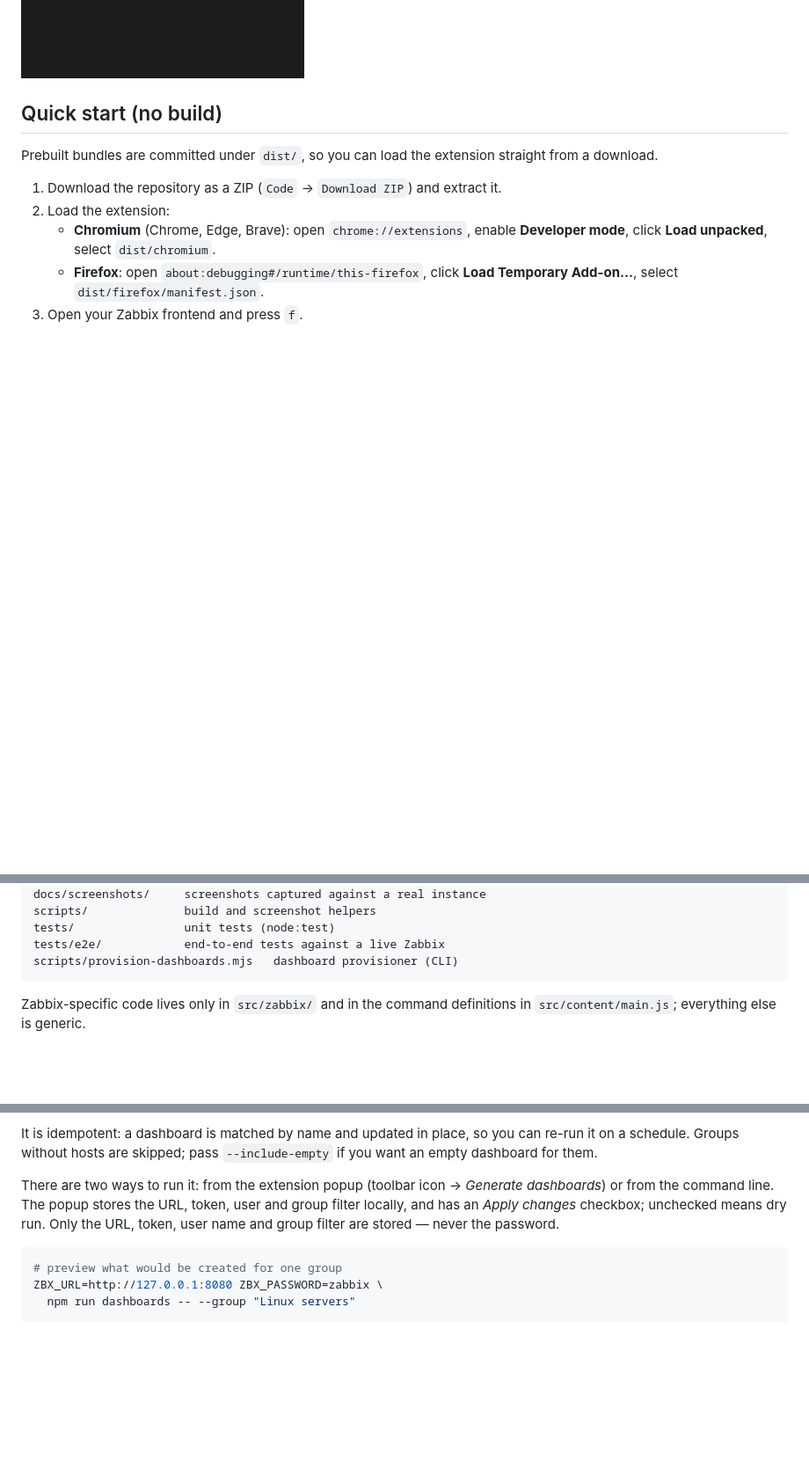
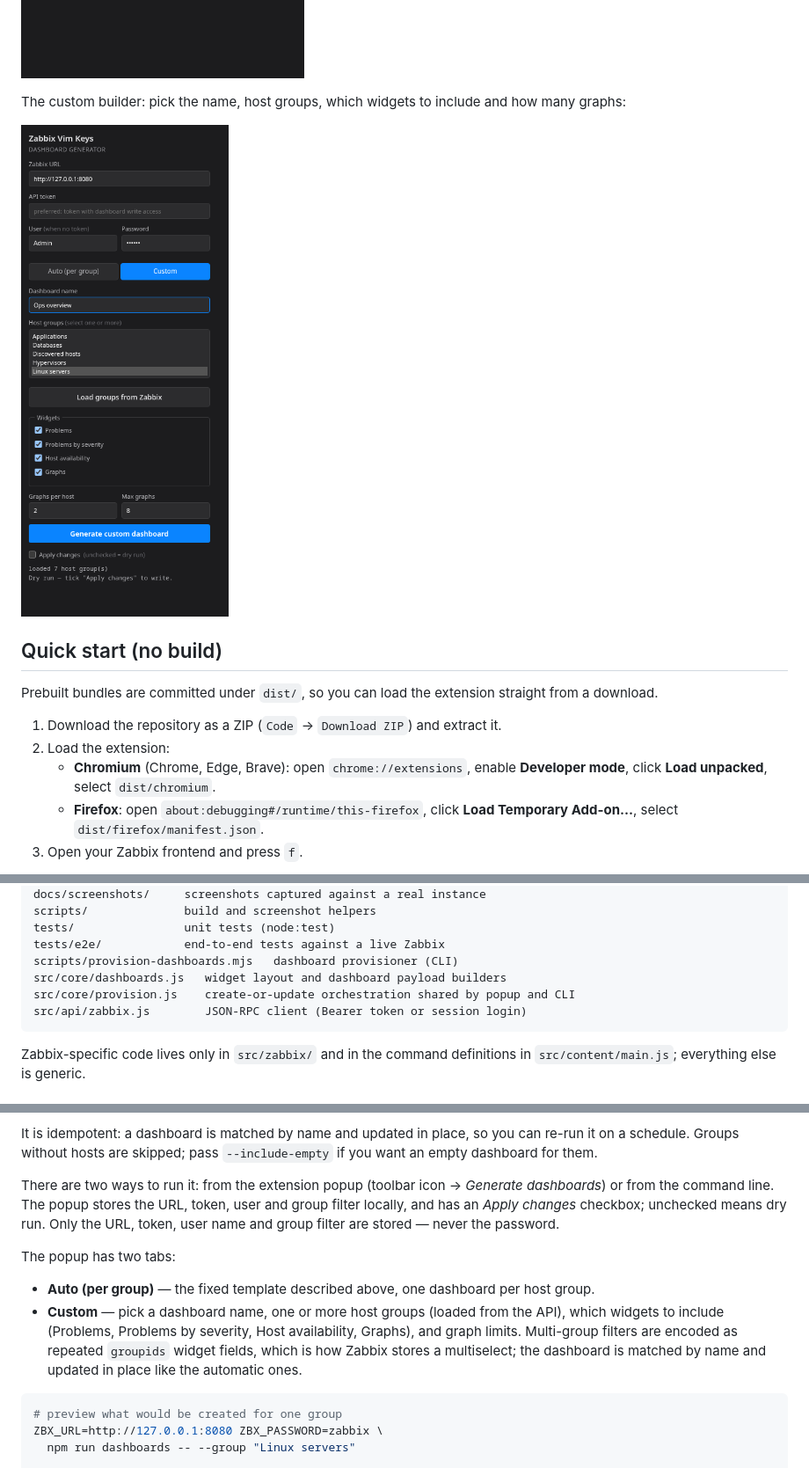
Before and after one commit to pietrusiewicz/zabbix-vim, a Markdown page: README.md, 3 parts joined by grey strips. Shown at 88% size. Drawn GitHub-style; pictures changed too: docs/screenshots/07-custom-popup.png (added); blank space fills up the shorter version.

Commit message:
docs: document the custom dashboard builder

````diff
--- a/README.md
+++ b/README.md
@@ -21,6 +21,10 @@ An automatically provisioned dashboard (problems, severity, host availability, C
 ![Auto dashboard](docs/screenshots/05-auto-dashboard.png)
 
 ![Dashboard popup](docs/screenshots/06-popup.png)
+
+The custom builder: pick the name, host groups, which widgets to include and how many graphs:
+
+![Custom dashboard builder](docs/screenshots/07-custom-popup.png)
 
 ## Quick start (no build)
 
@@ -106,6 +110,9 @@ scripts/              build and screenshot helpers
 tests/                unit tests (node:test)
 tests/e2e/            end-to-end tests against a live Zabbix
 scripts/provision-dashboards.mjs   dashboard provisioner (CLI)
+src/core/dashboards.js   widget layout and dashboard payload builders
+src/core/provision.js    create-or-update orchestration shared by popup and CLI
+src/api/zabbix.js        JSON-RPC client (Bearer token or session login)
 ```
 
 Zabbix-specific code lives only in `src/zabbix/` and in the command definitions in `src/content/main.js`; everything else is generic.
@@ -140,6 +147,11 @@ ZBX_URL=http://127.0.0.1:8080 npm run screenshots
 It is idempotent: a dashboard is matched by name and updated in place, so you can re-run it on a schedule. Groups without hosts are skipped; pass `--include-empty` if you want an empty dashboard for them.
 
 There are two ways to run it: from the extension popup (toolbar icon → *Generate dashboards*) or from the command line. The popup stores the URL, token, user and group filter locally, and has an *Apply changes* checkbox; unchecked means dry run. Only the URL, token, user name and group filter are stored — never the password.
+
+The popup has two tabs:
+
+- **Auto (per group)** — the fixed template described above, one dashboard per host group.
+- **Custom** — pick a dashboard name, one or more host groups (loaded from the API), which widgets to include (Problems, Problems by severity, Host availability, Graphs), and graph limits. Multi-group filters are encoded as repeated `groupids` widget fields, which is how Zabbix stores a multiselect; the dashboard is matched by name and updated in place like the automatic ones.
 
 ```bash
 # preview what would be created for one group
````
